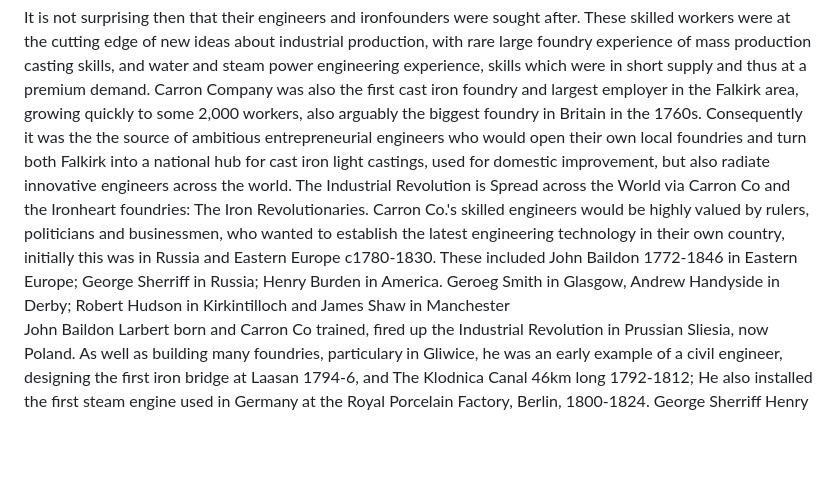
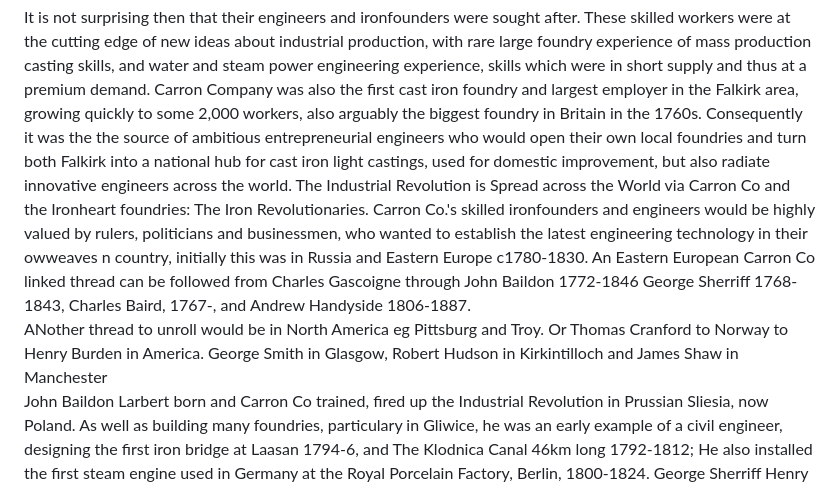
Before and after one commit to jham005/esto-perpetua, a Markdown page: src/pages/4.md, the part around the change. Rendered like a GitHub page; blank space fills up the shorter version.

```diff
--- a/src/pages/4.md
+++ b/src/pages/4.md
@@ -9,7 +9,9 @@ It may be a grand claim, but Carron Company can be considered to be the first pl
 
 It is not surprising then that their engineers and ironfounders were sought after.  These skilled workers were at the cutting edge of new ideas about industrial production, with rare large foundry experience of mass production casting skills, and water and steam power engineering experience, skills which were in short supply and thus at a premium demand. Carron Company was also the first cast iron foundry and largest employer in the Falkirk area, growing quickly to some 2,000 workers, also arguably the biggest foundry in Britain in the 1760s. Consequently it was the the source of ambitious entrepreneurial engineers who would open their own local foundries and turn both Falkirk into a national hub for cast iron light castings, used for domestic improvement, but also radiate innovative engineers across the world.
 The Industrial Revolution is Spread across the World via Carron Co and the Ironheart foundries: The Iron Revolutionaries.
-Carron Co.'s skilled engineers would be highly valued by rulers, politicians and businessmen, who wanted to establish the latest engineering technology in their own country, initially this was in Russia and Eastern Europe c1780-1830. These included John Baildon 1772-1846 in Eastern Europe; George Sherriff in Russia; Henry Burden in America. Geroeg Smith in Glasgow, Andrew Handyside in Derby; Robert Hudson in Kirkintilloch and James Shaw in Manchester
+Carron Co.'s skilled ironfounders and engineers would be highly valued by rulers, politicians and businessmen, who wanted to establish the latest engineering technology in their owweaves n country, initially this was in Russia and Eastern Europe c1780-1830. An Eastern European Carron Co linked thread can be followed from Charles Gascoigne through John Baildon 1772-1846 George Sherriff 1768-1843, Charles Baird, 1767-, and Andrew Handyside 1806-1887.
+ANother thread to unroll would be in North America eg Pittsburg and Troy.
+Or Thomas Cranford to Norway to Henry Burden in America. George Smith in Glasgow, Robert Hudson in Kirkintilloch and James Shaw in Manchester
 John Baildon Larbert born and Carron Co trained, fired up the Industrial Revolution in Prussian Sliesia, now Poland. As well as building many foundries, particulary in Gliwice, he was an early example of a civil engineer, designing the first iron bridge at Laasan 1794-6, and The Klodnica Canal 46km long 1792-1812; He also installed the first steam engine used in Germany at the Royal Porcelain Factory, Berlin, 1800-1824.
 George Sherriff
 Henry Burden emigrated to America in 1819 at the age of twenty eight. His energy and inventive saw him rise through the ranks and become manager then owner of his own foundry in Troy, New York State.
```
